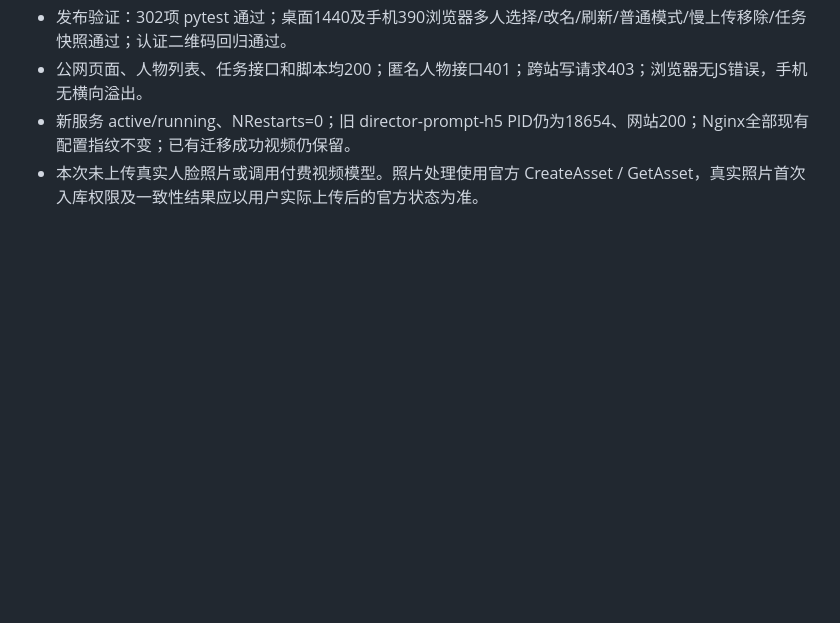
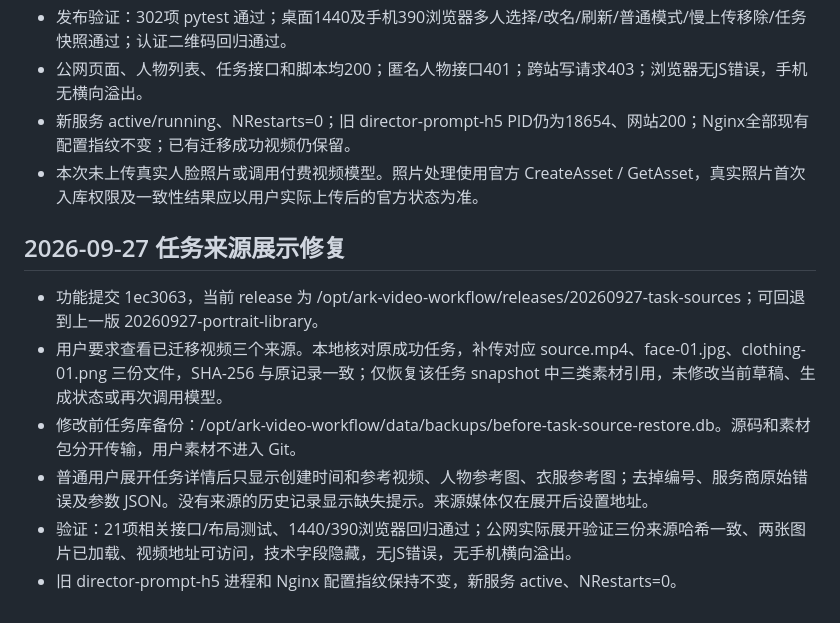
Before and after one commit to warmseadog/ark-workflow-agent, a Markdown page: docs/ecs-deployment.md, the part around the change. GitHub-like rendering; blank space fills up the shorter version.

Commit message:
docs: record task source restoration and public UI verification

```diff
--- a/docs/ecs-deployment.md
+++ b/docs/ecs-deployment.md
@@ -114,3 +114,13 @@ Python 3.11、虚拟环境、FFmpeg 和缺少的 libGL 动态库均位于新项
 - 公网页面、人物列表、任务接口和脚本均200；匿名人物接口401；跨站写请求403；浏览器无JS错误，手机无横向溢出。
 - 新服务 active/running、NRestarts=0；旧 director-prompt-h5 PID仍为18654、网站200；Nginx全部现有配置指纹不变；已有迁移成功视频仍保留。
 - 本次未上传真实人脸照片或调用付费视频模型。照片处理使用官方 CreateAsset / GetAsset，真实照片首次入库权限及一致性结果应以用户实际上传后的官方状态为准。
+
+
+## 2026-09-27 任务来源展示修复
+
+- 功能提交 1ec3063，当前 release 为 /opt/ark-video-workflow/releases/20260927-task-sources；可回退到上一版 20260927-portrait-library。
+- 用户要求查看已迁移视频三个来源。本地核对原成功任务，补传对应 source.mp4、face-01.jpg、clothing-01.png 三份文件，SHA-256 与原记录一致；仅恢复该任务 snapshot 中三类素材引用，未修改当前草稿、生成状态或再次调用模型。
+- 修改前任务库备份：/opt/ark-video-workflow/data/backups/before-task-source-restore.db。源码和素材包分开传输，用户素材不进入 Git。
+- 普通用户展开任务详情后只显示创建时间和参考视频、人物参考图、衣服参考图；去掉编号、服务商原始错误及参数 JSON。没有来源的历史记录显示缺失提示。来源媒体仅在展开后设置地址。
+- 验证：21项相关接口/布局测试、1440/390浏览器回归通过；公网实际展开验证三份来源哈希一致、两张图片已加载、视频地址可访问，技术字段隐藏，无JS错误，无手机横向溢出。
+- 旧 director-prompt-h5 进程和 Nginx 配置指纹保持不变，新服务 active、NRestarts=0。
```
